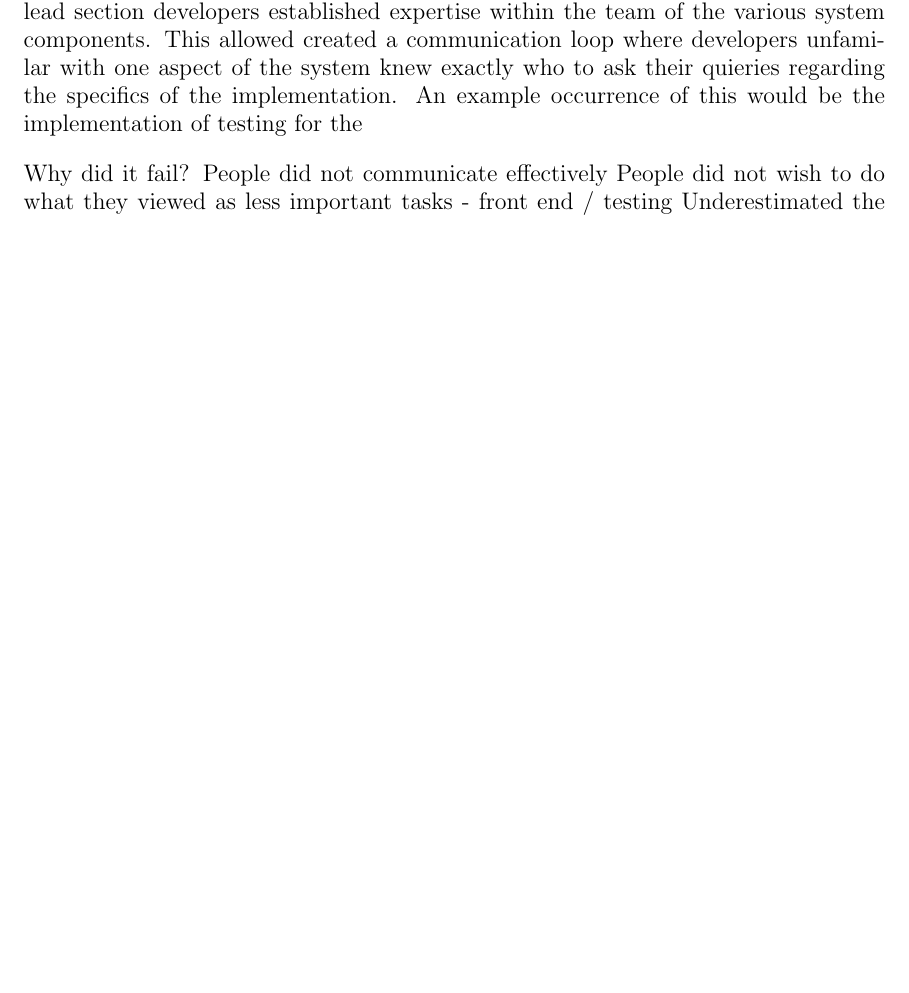
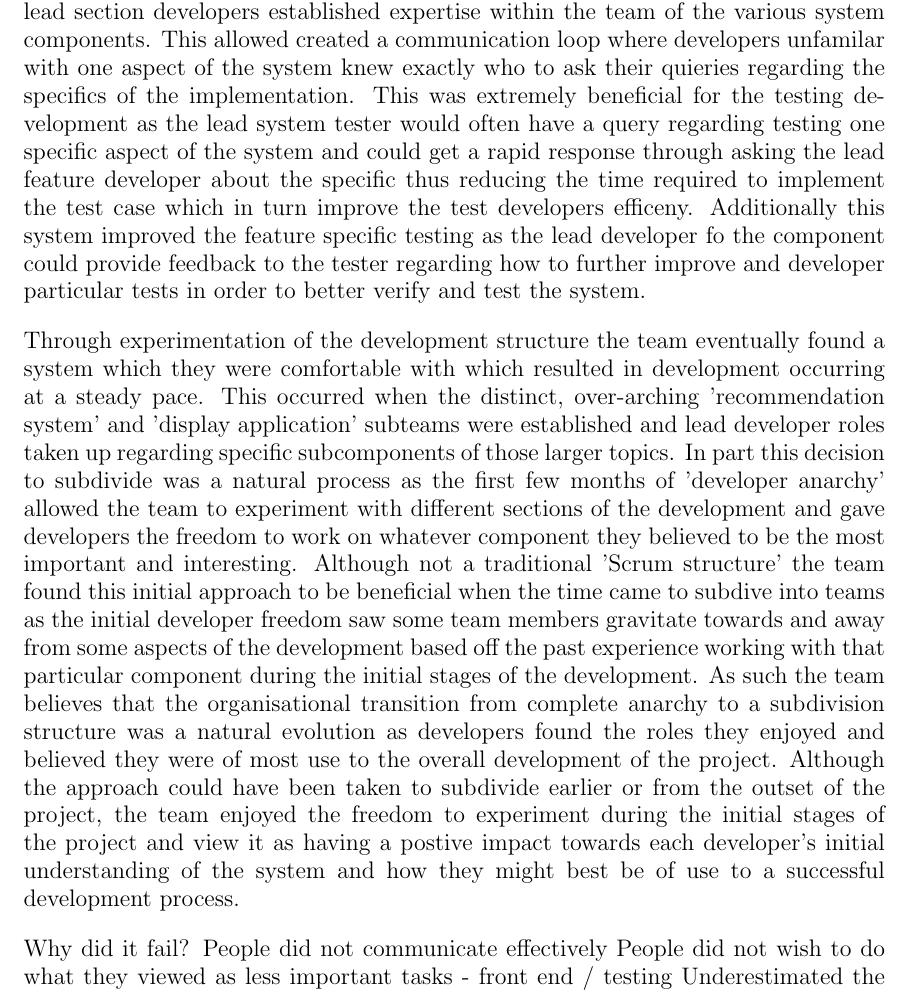
Before and after one commit to domantasjurkus/resdiary, a LaTeX thesis (docs/dissertation/dissertation.tex): part of page 20 of 27, cut so that both start at the same text, the shorter picture padded with empty space. Compiled offline with pdfLaTeX.

Commit message:
Dissertation Section 3: Team structure section (first draft) very rough but mostly all there (towards #168)

```diff
--- a/docs/dissertation/dissertation.tex
+++ b/docs/dissertation/dissertation.tex
@@ -613,12 +613,15 @@ The inspiration of the model of subdividing the team and further subdiving the r
 Embarcement of this model saw the productivity of the team vastly increase, partly due to the knowledge gained through working on the project for several months, primarily due to each major component of the system having a developer whose priority it was to lead development.
 % This is clunky but try to get across that roles created sub-experts within the team allowing other developers to know who to ask if an unfamilar part of the system was giving them trouble - Dom turned to Paulius for assistance in setting up tests for unfamiliar aspects, etc.
 % Get across the idea that this project wasn't was one of the more complex projects from an implementation standpoint and so this system established a network of experts regarding the different aspects of the system.
-While the team still embraced the anarchy philosophy of allowing developers to aid development of different components as desired, having lead section developers established expertise within the team of the various system components. This allowed created a communication loop where developers unfamilar with one aspect of the system knew exactly who to ask their quieries regarding the specifics of the implementation. An example occurrence of this would be the implementation of testing for the % Talk about Dom asking Paulius for advice regarding testing one component of the system.
-
 % After change to role system reflect on improvement to development (positive reflections)
+While the team still embraced the anarchy philosophy of allowing developers to aid development of different components as desired, having lead section developers established expertise within the team of the various system components. This allowed created a communication loop where developers unfamilar with one aspect of the system knew exactly who to ask their quieries regarding the specifics of the implementation. This was extremely beneficial for the testing development as the lead system tester would often have a query regarding testing one specific aspect of the system and could get a rapid response through asking the lead feature developer about the specific thus reducing the time required to implement the test case which in turn improve the test developers efficeny. Additionally this system improved the feature specific testing as the lead developer fo the component could provide feedback to the tester regarding how to further improve and developer particular tests in order to better verify and test the system.
 
 % End with what the team learned - saw the dangers of too many developers attempting to work on same aspect and avoided it / how for more complex projects structure was needed and pure anarchy would not suffice.
+Through experimentation of the development structure the team eventually found a system which they were comfortable with which resulted in development occurring at a steady pace. This occurred when the distinct, over-arching 'recommendation system' and 'display application' subteams were established and lead developer roles taken up regarding specific subcomponents of those larger topics. In part this decision to subdivide was a natural process as the first few months of 'developer anarchy' allowed the team to experiment with different sections of the development and gave developers the freedom to work on whatever component they believed to be the most important and interesting. Although not a traditional 'Scrum structure' the team found this initial approach to be beneficial when the time came to subdive into teams as the initial developer freedom saw some team members gravitate towards and away from some aspects of the development based off the past experience working with that particular component during the initial stages of the development. As such the team believes that the organisational transition from complete anarchy to a subdivision structure was a natural evolution as developers found the roles they enjoyed and believed they were of most use to the overall development of the project. Although the approach could have been taken to subdivide earlier or from the outset of the project, the team enjoyed the freedom to experiment during the initial stages of the project and view it as having a postive impact towards each developer's initial understanding of the system and how they might best be of use to a successful development process.
+% Possibly tie in man month as well with the end though if anything goes in this section it will probably be that part
 
+
+% HERE is notes downwards
 Why did it fail?
 People did not communicate effectively
 People did not wish to do what they viewed as less important tasks - front end / testing
```
